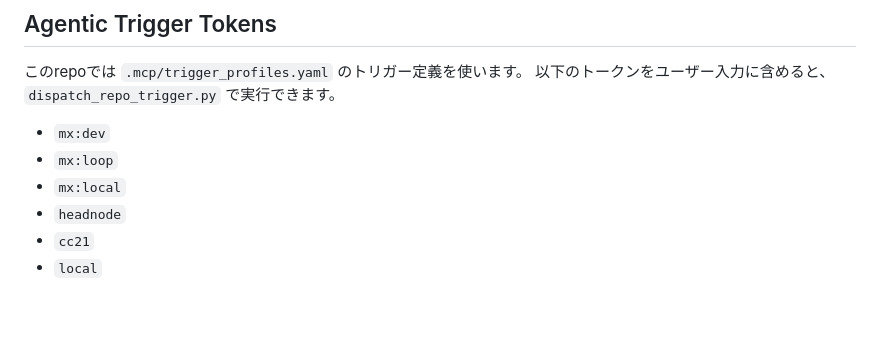
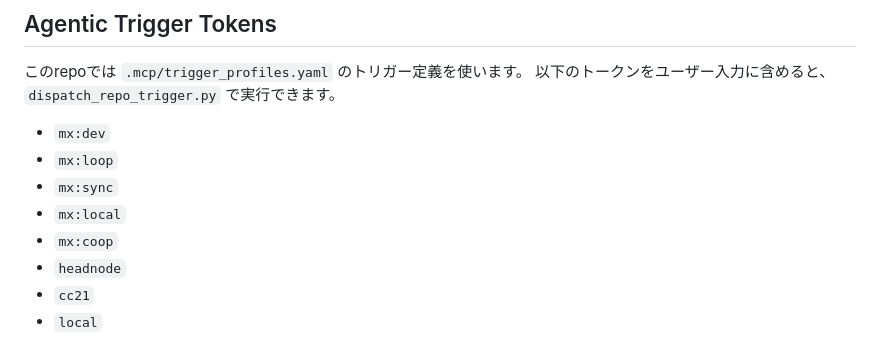
Before and after one commit to ryuuua/gh-pages-site, a Markdown page: AGENTS.md, the part around the change. Rendered like a GitHub page; blank space fills up the shorter version.

Commit message:
chore: sync MCP sandbox trigger tokens in AGENTS

```diff
--- a/AGENTS.md
+++ b/AGENTS.md
@@ -143,7 +143,9 @@ VaultのローカルRAG用ベクトルキャッシュの再構築を行うトリ
 
 - `mx:dev`
 - `mx:loop`
+- `mx:sync`
 - `mx:local`
+- `mx:coop`
 - `headnode`
 - `cc21`
 - `local`
```
